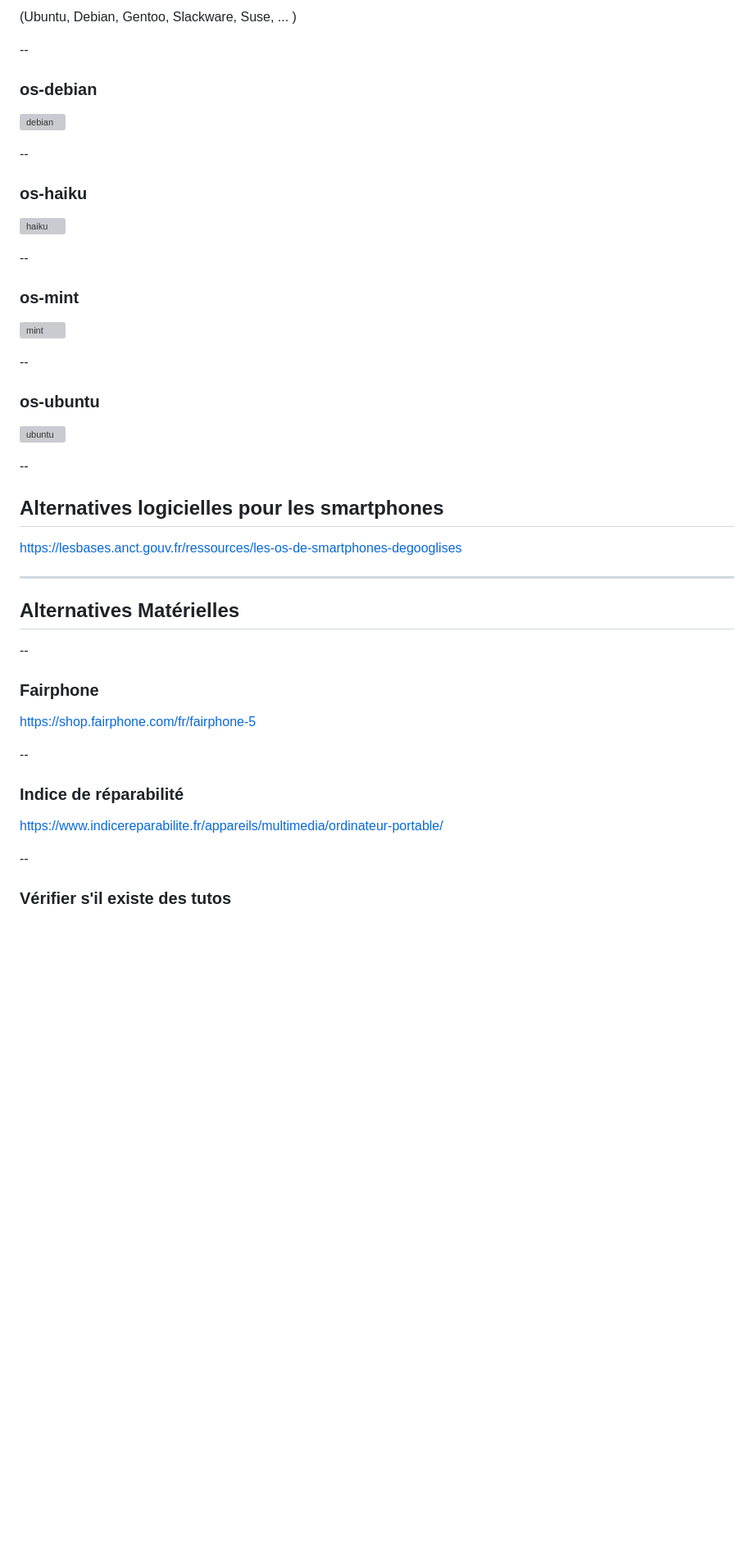
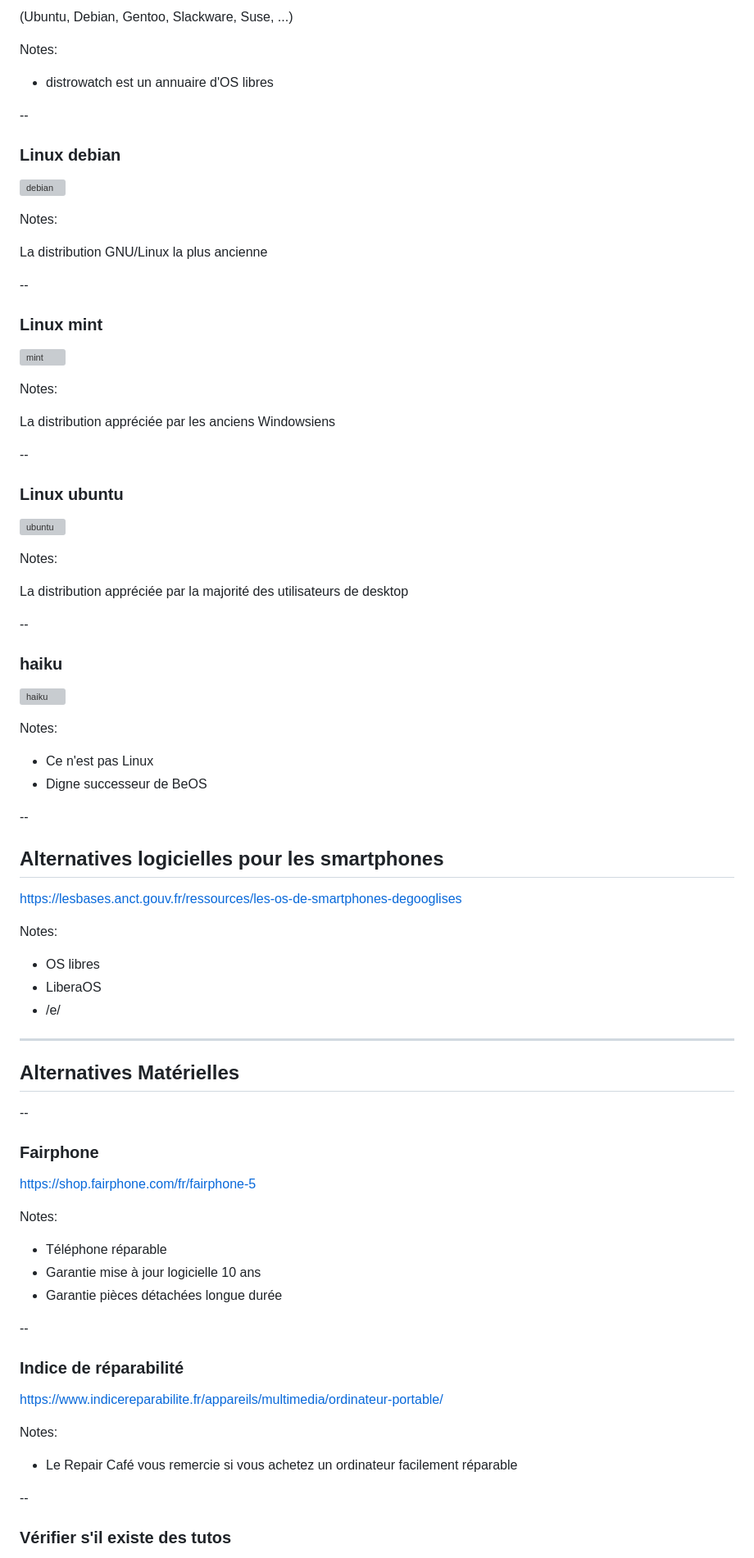
Before and after one commit to faxm0dem/printemps-reparation-2025, a Markdown page: slides.md, the part around the change printed below. Shown: that part at 82% size. Rendered like a GitHub page; blank space fills up the shorter version; grey boxes are pictures that could not be loaded.

```diff
--- a/slides.md
+++ b/slides.md
@@ -389,29 +409,50 @@ Windows vs les linux
 
-(Ubuntu, Debian, Gentoo, Slackware, Suse, ... )
+(Ubuntu, Debian, Gentoo, Slackware, Suse, ...) <!-- .element: style="color: orange !important;text-shadow: black 2px 2px;" -->
+
+Notes:
+
+* distrowatch est un annuaire d'OS libres
 
 --
 
-### os-debian
+### Linux debian
 
 ![debian](media/debian.png)
 
+Notes:
+
+La distribution GNU/Linux la plus ancienne
+
 --
 
-### os-haiku
+### Linux mint
+
+![mint](media/mint.png)
+
+Notes:
+
+La distribution appréciée par les anciens Windowsiens
+
+--
+
+### Linux ubuntu
+
+![ubuntu](media/ubuntu.png)
+
+Notes:
+
+La distribution appréciée par la majorité des utilisateurs de desktop
+
+--
+
+### haiku
 
 ![haiku](media/haiku.png)
 
---
+Notes:
 
-### os-mint
-
-![mint](media/mint.png)
-
---
-
-### os-ubuntu
-
-![ubuntu](media/ubuntu.png)
+* Ce n'est pas Linux
+* Digne successeur de BeOS
 
 --
 
@@ -424,7 +465,11 @@ https://lesbases.anct.gouv.fr/ressources/les-os-de-smartphones-degooglises
 
+Notes:
+
+* OS libres
+* LiberaOS
+* /e/
 
 ---
-
 
 ## Alternatives Matérielles
 
@@ -434,7 +479,13 @@ https://lesbases.anct.gouv.fr/ressources/les-os-de-smartphones-degooglises
 
 <!-- .slide: data-background-iframe="https://shop.fairphone.com/fr/fairphone-5" data-preload -->
 
-https://shop.fairphone.com/fr/fairphone-5
+https://shop.fairphone.com/fr/fairphone-5 <!-- .element: style="color: orange !important;text-shadow: black 2px 2px;" -->
+
+Notes:
+
+* Téléphone réparable
+* Garantie mise à jour logicielle 10 ans
+* Garantie pièces détachées longue durée
 
 --
 
@@ -442,7 +493,11 @@ https://shop.fairphone.com/fr/fairphone-5
 
 <!-- .slide: data-background-iframe="https://www.indicereparabilite.fr/appareils/multimedia/ordinateur-portable/"  data-preload -->
 
-https://www.indicereparabilite.fr/appareils/multimedia/ordinateur-portable/
+https://www.indicereparabilite.fr/appareils/multimedia/ordinateur-portable/ <!-- .element: style="color: orange !important;text-shadow: black 2px 2px;" -->
+
+Notes:
+
+* Le Repair Café vous remercie si vous achetez un ordinateur facilement réparable
 
 --
 
```
Also changed, not shown: other parts of slides.md (+97 -51 lines), media/smart-home-mistral-ai.jpeg (added), 2 other files.
